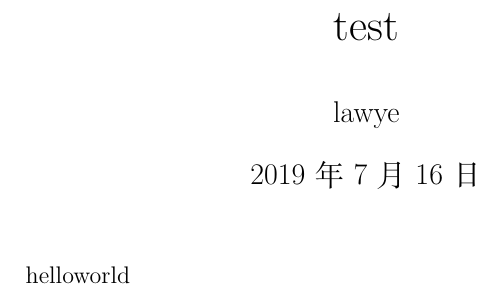
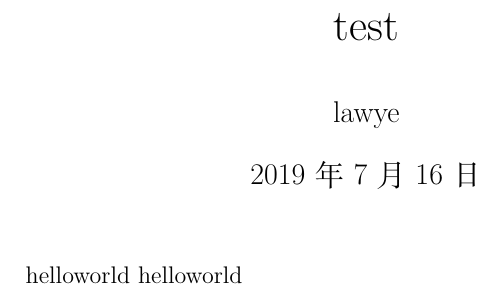
Before and after one commit to lawye/2019MMbuaa, a LaTeX document (paper/main.tex): part of the page, cut so that both start at the same text. Compiled offline with XeLaTeX.

Commit message:
Update main.tex

```diff
--- a/paper/main.tex
+++ b/paper/main.tex
@@ -11,4 +11,5 @@
 \begin{document}
     \maketitle
     helloworld
+    helloworld
 \end{document}
```
